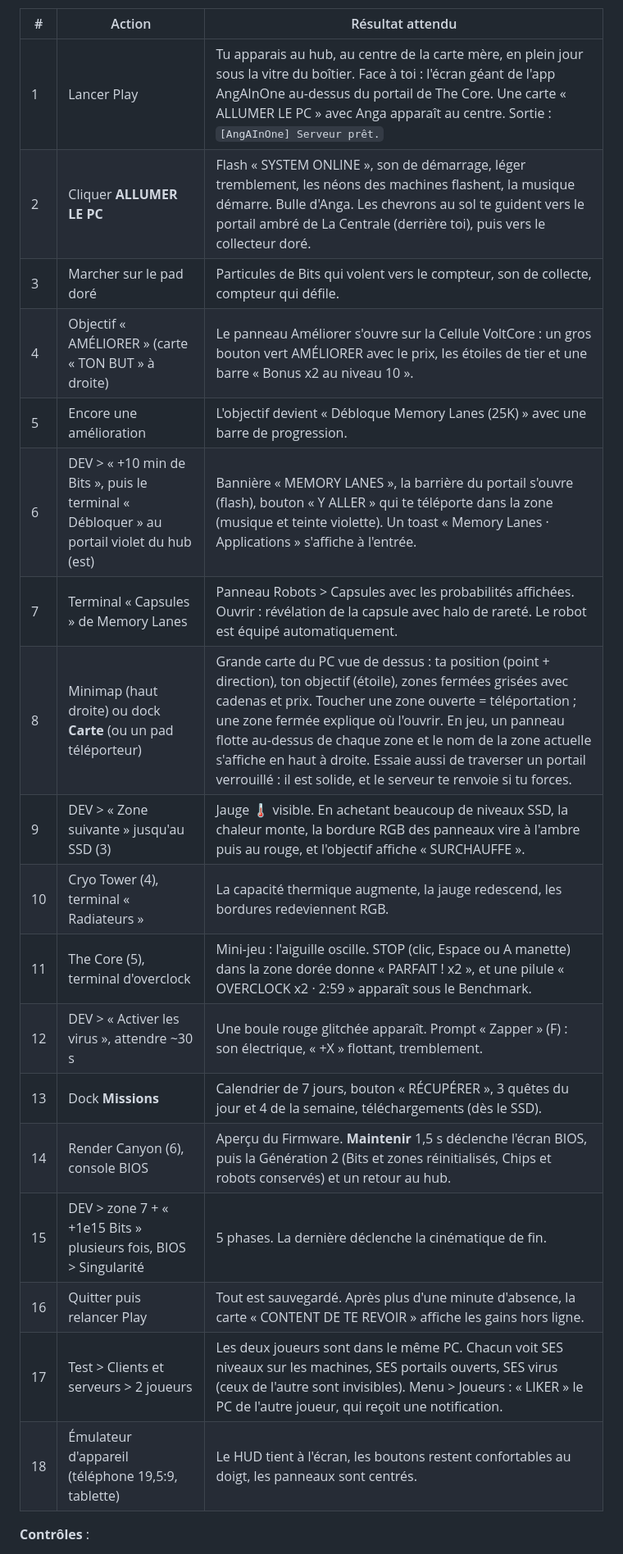
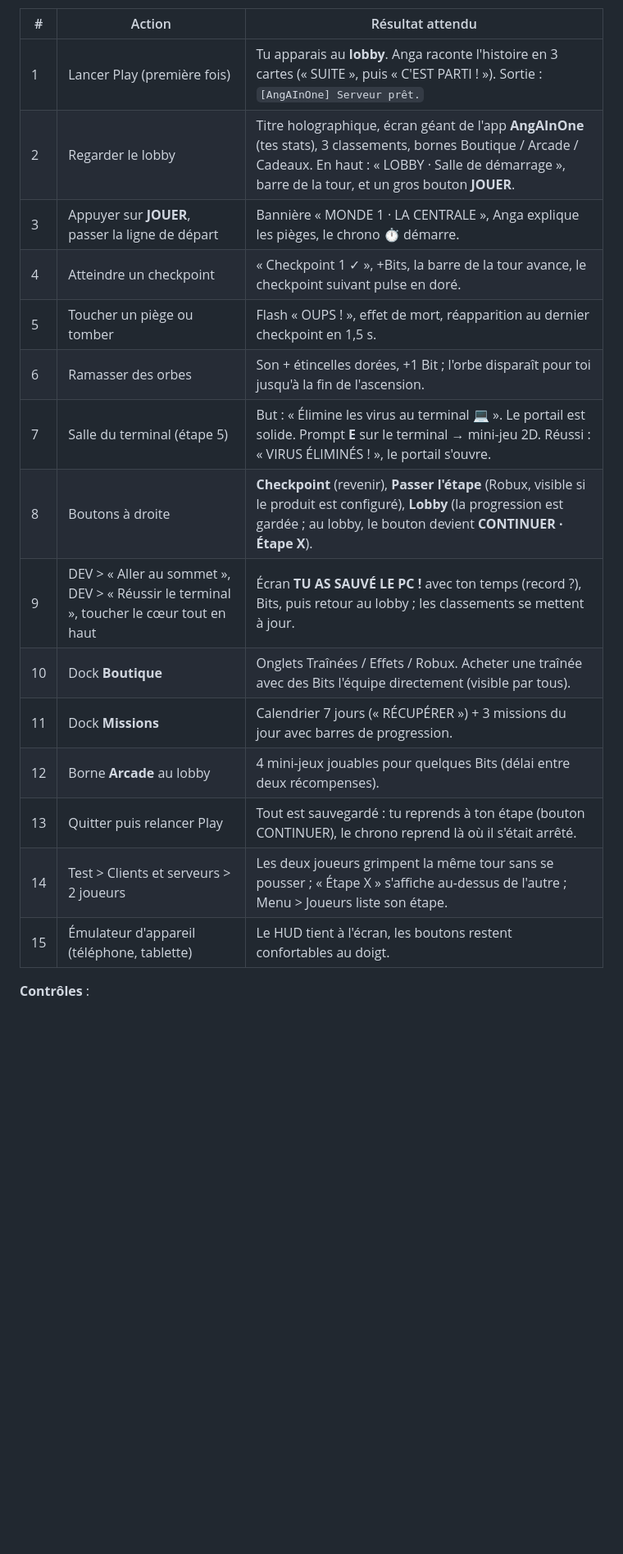
Before and after one commit to UEFNMapper/New, a Markdown page: AngAInOne/README.md, the part around one of its changes. Shown at 82% size. Drawn GitHub-style; blank space fills up the shorter version.

Commit message:
README : installation, checklist de test et contrôles du deathrun
Co-Authored-By: Claude Opus 5.5 <noreply@anthropic.com>
Claude-Session: https://claude.ai/code/session_01DWo4MuBmvFPBuSH46VZwNm

```diff
--- a/AngAInOne/README.md
+++ b/AngAInOne/README.md
@@ -48,23 +48,20 @@ Lance **Play** (F5). En Studio, un bouton **DEV** (ou **F8**) ouvre un panneau d
 
 | # | Action | Résultat attendu |
 |---|---|---|
-| 1 | Lancer Play | Tu apparais au hub, au centre de la carte mère, en plein jour sous la vitre du boîtier. Face à toi : l'écran géant de l'app AngAInOne au-dessus du portail de The Core. Une carte « ALLUMER LE PC » avec Anga apparaît au centre. Sortie : `[AngAInOne] Serveur prêt.` |
-| 2 | Cliquer **ALLUMER LE PC** | Flash « SYSTEM ONLINE », son de démarrage, léger tremblement, les néons des machines flashent, la musique démarre. Bulle d'Anga. Les chevrons au sol te guident vers le portail ambré de La Centrale (derrière toi), puis vers le collecteur doré. |
-| 3 | Marcher sur le pad doré | Particules de Bits qui volent vers le compteur, son de collecte, compteur qui défile. |
-| 4 | Objectif « AMÉLIORER » (carte « TON BUT » à droite) | Le panneau Améliorer s'ouvre sur la Cellule VoltCore : un gros bouton vert AMÉLIORER avec le prix, les étoiles de tier et une barre « Bonus x2 au niveau 10 ». |
-| 5 | Encore une amélioration | L'objectif devient « Débloque Memory Lanes (25K) » avec une barre de progression. |
-| 6 | DEV > « +10 min de Bits », puis le terminal « Débloquer » au portail violet du hub (est) | Bannière « MEMORY LANES », la barrière du portail s'ouvre (flash), bouton « Y ALLER » qui te téléporte dans la zone (musique et teinte violette). Un toast « Memory Lanes · Applications » s'affiche à l'entrée. |
-| 7 | Terminal « Capsules » de Memory Lanes | Panneau Robots > Capsules avec les probabilités affichées. Ouvrir : révélation de la capsule avec halo de rareté. Le robot est équipé automatiquement. |
-| 8 | Minimap (haut droite) ou dock **Carte** (ou un pad téléporteur) | Grande carte du PC vue de dessus : ta position (point + direction), ton objectif (étoile), zones fermées grisées avec cadenas et prix. Toucher une zone ouverte = téléportation ; une zone fermée explique où l'ouvrir. En jeu, un panneau flotte au-dessus de chaque zone et le nom de la zone actuelle s'affiche en haut à droite. Essaie aussi de traverser un portail verrouillé : il est solide, et le serveur te renvoie si tu forces. |
-| 9 | DEV > « Zone suivante » jusqu'au SSD (3) | Jauge 🌡 visible. En achetant beaucoup de niveaux SSD, la chaleur monte, la bordure RGB des panneaux vire à l'ambre puis au rouge, et l'objectif affiche « SURCHAUFFE ». |
-| 10 | Cryo Tower (4), terminal « Radiateurs » | La capacité thermique augmente, la jauge redescend, les bordures redeviennent RGB. |
-| 11 | The Core (5), terminal d'overclock | Mini-jeu : l'aiguille oscille. STOP (clic, Espace ou A manette) dans la zone dorée donne « PARFAIT ! x2 », et une pilule « OVERCLOCK x2 · 2:59 » apparaît sous le Benchmark. |
-| 12 | DEV > « Activer les virus », attendre ~30 s | Une boule rouge glitchée apparaît. Prompt « Zapper » (F) : son électrique, « +X » flottant, tremblement. |
-| 13 | Dock **Missions** | Calendrier de 7 jours, bouton « RÉCUPÉRER », 3 quêtes du jour et 4 de la semaine, téléchargements (dès le SSD). |
-| 14 | Render Canyon (6), console BIOS | Aperçu du Firmware. **Maintenir** 1,5 s déclenche l'écran BIOS, puis la Génération 2 (Bits et zones réinitialisés, Chips et robots conservés) et un retour au hub. |
-| 15 | DEV > zone 7 + « +1e15 Bits » plusieurs fois, BIOS > Singularité | 5 phases. La dernière déclenche la cinématique de fin. |
-| 16 | Quitter puis relancer Play | Tout est sauvegardé. Après plus d'une minute d'absence, la carte « CONTENT DE TE REVOIR » affiche les gains hors ligne. |
-| 17 | Test > Clients et serveurs > 2 joueurs | Les deux joueurs sont dans le même PC. Chacun voit SES niveaux sur les machines, SES portails ouverts, SES virus (ceux de l'autre sont invisibles). Menu > Joueurs : « LIKER » le PC de l'autre joueur, qui reçoit une notification. |
-| 18 | Émulateur d'appareil (téléphone 19,5:9, tablette) | Le HUD tient à l'écran, les boutons restent confortables au doigt, les panneaux sont centrés. |
+| 1 | Lancer Play (première fois) | Tu apparais au **lobby**. Anga raconte l'histoire en 3 cartes (« SUITE », puis « C'EST PARTI ! »). Sortie : `[AngAInOne] Serveur prêt.` |
+| 2 | Regarder le lobby | Titre holographique, écran géant de l'app **AngAInOne** (tes stats), 3 classements, bornes Boutique / Arcade / Cadeaux. En haut : « LOBBY · Salle de démarrage », barre de la tour, et un gros bouton **JOUER**. |
+| 3 | Appuyer sur **JOUER**, passer la ligne de départ | Bannière « MONDE 1 · LA CENTRALE », Anga explique les pièges, le chrono ⏱ démarre. |
+| 4 | Atteindre un checkpoint | « Checkpoint 1 ✓ », +Bits, la barre de la tour avance, le checkpoint suivant pulse en doré. |
+| 5 | Toucher un piège ou tomber | Flash « OUPS ! », effet de mort, réapparition au dernier checkpoint en 1,5 s. |
+| 6 | Ramasser des orbes | Son + étincelles dorées, +1 Bit ; l'orbe disparaît pour toi jusqu'à la fin de l'ascension. |
+| 7 | Salle du terminal (étape 5) | But : « Élimine les virus au terminal 💻 ». Le portail est solide. Prompt **E** sur le terminal → mini-jeu 2D. Réussi : « VIRUS ÉLIMINÉS ! », le portail s'ouvre. |
+| 8 | Boutons à droite | **Checkpoint** (revenir), **Passer l'étape** (Robux, visible si le produit est configuré), **Lobby** (la progression est gardée ; au lobby, le bouton devient **CONTINUER · Étape X**). |
+| 9 | DEV > « Aller au sommet », DEV > « Réussir le terminal », toucher le cœur tout en haut | Écran **TU AS SAUVÉ LE PC !** avec ton temps (record ?), Bits, puis retour au lobby ; les classements se mettent à jour. |
+| 10 | Dock **Boutique** | Onglets Traînées / Effets / Robux. Acheter une traînée avec des Bits l'équipe directement (visible par tous). |
+| 11 | Dock **Missions** | Calendrier 7 jours (« RÉCUPÉRER ») + 3 missions du jour avec barres de progression. |
+| 12 | Borne **Arcade** au lobby | 4 mini-jeux jouables pour quelques Bits (délai entre deux récompenses). |
+| 13 | Quitter puis relancer Play | Tout est sauvegardé : tu reprends à ton étape (bouton CONTINUER), le chrono reprend là où il s'était arrêté. |
+| 14 | Test > Clients et serveurs > 2 joueurs | Les deux joueurs grimpent la même tour sans se pousser ; « Étape X » s'affiche au-dessus de l'autre ; Menu > Joueurs liste son étape. |
+| 15 | Émulateur d'appareil (téléphone, tablette) | Le HUD tient à l'écran, les boutons restent confortables au doigt. |
 
 **Contrôles** :
```
Also changed, not shown: other parts of AngAInOne/README.md (+22 -21 lines).
